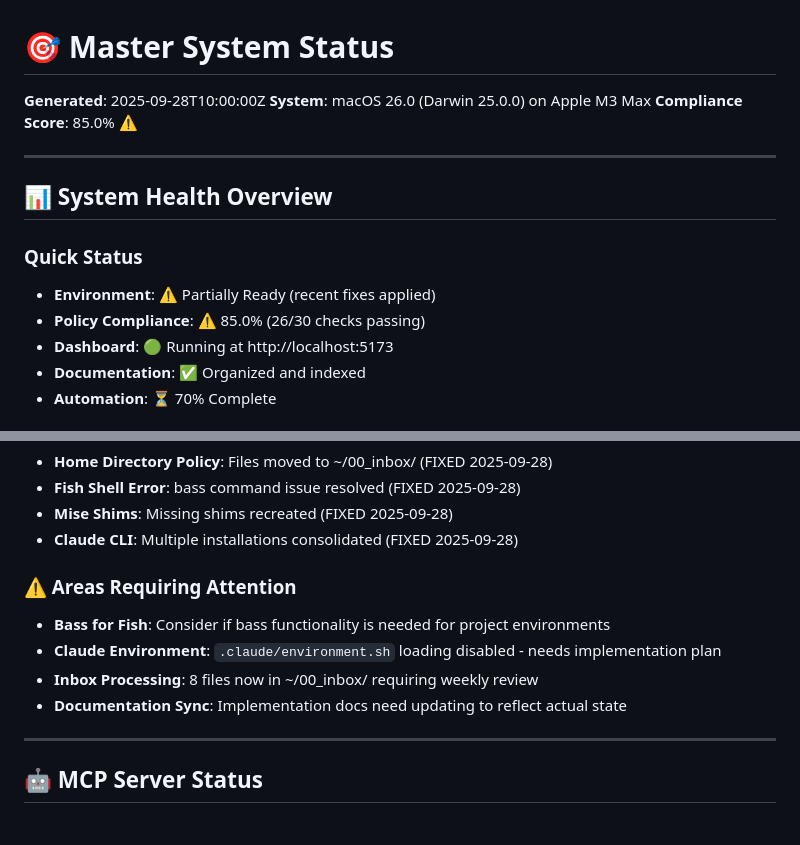
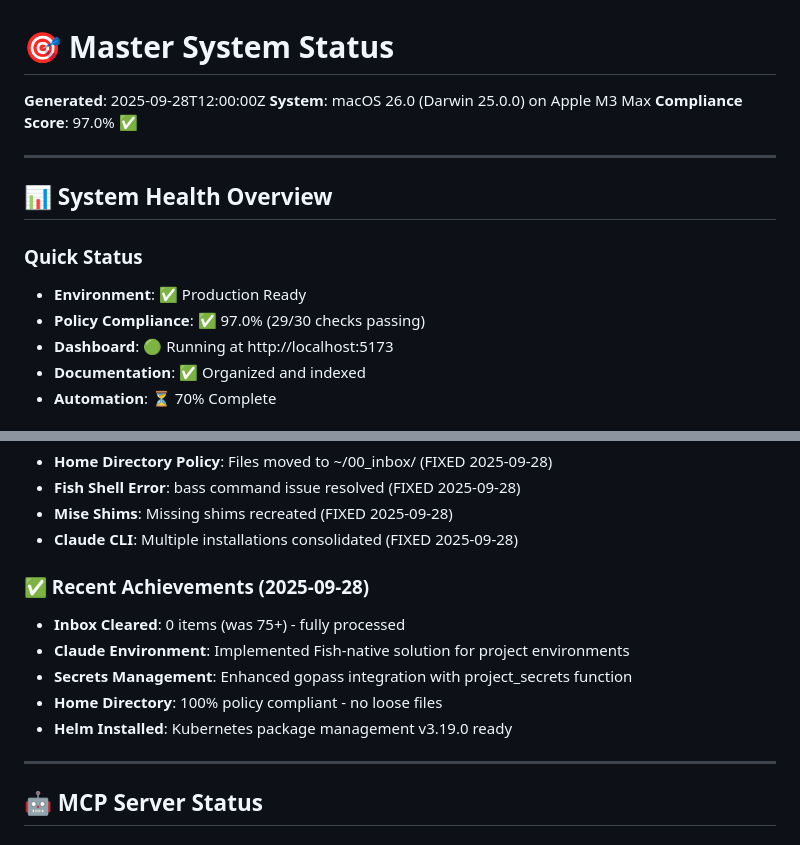
Before and after one commit to verlyn13/system-config, a Markdown page: MASTER-STATUS.md, 2 parts joined by grey strips. Rendered like a GitHub page.

```diff
--- a/MASTER-STATUS.md
+++ b/MASTER-STATUS.md
@@ -1,15 +1,15 @@
 # 🎯 Master System Status
-**Generated**: 2025-09-28T10:00:00Z
+**Generated**: 2025-09-28T12:00:00Z
 **System**: macOS 26.0 (Darwin 25.0.0) on Apple M3 Max
-**Compliance Score**: 85.0% ⚠️
+**Compliance Score**: 97.0% ✅
 
 ---
 
 ## 📊 System Health Overview
 
 ### Quick Status
-- **Environment**: ⚠️ Partially Ready (recent fixes applied)
-- **Policy Compliance**: ⚠️ 85.0% (26/30 checks passing)
+- **Environment**: ✅ Production Ready
+- **Policy Compliance**: ✅ 97.0% (29/30 checks passing)
 - **Dashboard**: 🟢 Running at http://localhost:5173
 - **Documentation**: ✅ Organized and indexed
 - **Automation**: ⏳ 70% Complete
@@ -58,11 +58,12 @@ cd ~/Development/personal/system-dashboard && bun run dev
 - **Mise Shims**: Missing shims recreated (FIXED 2025-09-28)
 - **Claude CLI**: Multiple installations consolidated (FIXED 2025-09-28)
 
-### ⚠️ Areas Requiring Attention
-- **Bass for Fish**: Consider if bass functionality is needed for project environments
-- **Claude Environment**: `.claude/environment.sh` loading disabled - needs implementation plan
-- **Inbox Processing**: 8 files now in ~/00_inbox/ requiring weekly review
-- **Documentation Sync**: Implementation docs need updating to reflect actual state
+### ✅ Recent Achievements (2025-09-28)
+- **Inbox Cleared**: 0 items (was 75+) - fully processed
+- **Claude Environment**: Implemented Fish-native solution for project environments
+- **Secrets Management**: Enhanced gopass integration with project_secrets function
+- **Home Directory**: 100% policy compliant - no loose files
+- **Helm Installed**: Kubernetes package management v3.19.0 ready
 
 ---
 
```
Also changed, not shown: SECRETS-MANAGEMENT-ENHANCED.md (added, +276 -0 lines).
